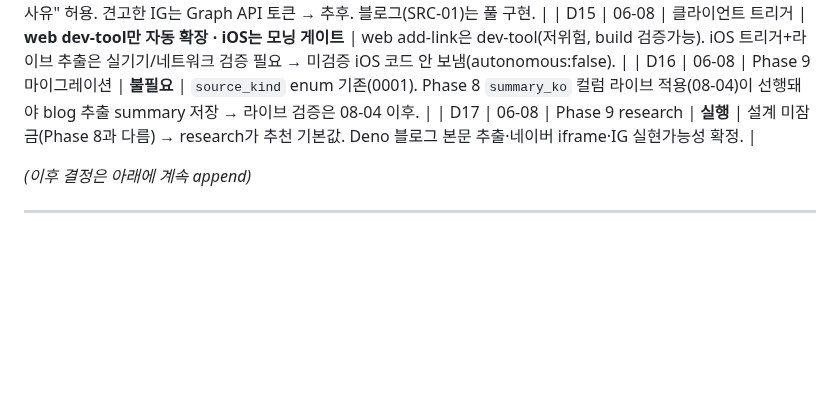
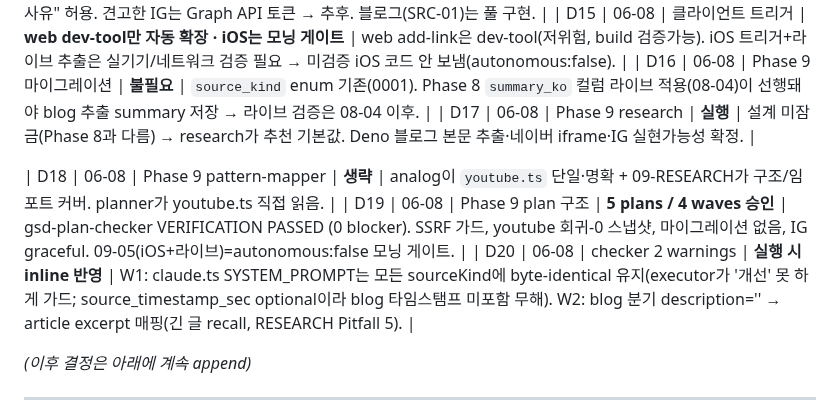
Before and after one commit to SerendipityLife/MOAJOA, a Markdown page: .planning/AUTONOMOUS-LOG-2026-06-08.md, the part around the change. Rendered like a GitHub page; blank space fills up the shorter version.

Commit message:
docs(09): plan source-breadth — 5 plans/4 waves (checker PASSED)
- 09-RESEARCH: deno-dom WASM + readability, naver PostView, IG graceful
- 09-01 foundation (SourceContent + SSRF guard + instagram graceful + claude sourceKind)
- 09-02 blog.ts adapter · 09-03 index.ts source-router · 09-04 web dev-tool trigger
- 09-05 [autonomous:false] iOS trigger + 라이브 스팟체크 (모닝, deps 08-04)
- AUTONOMOUS-LOG D18~D20 (W1/W2 inline 반영 예정)

SRC-01/02 매핑, 마이그레이션 없음(source_kind 기존), youtube 회귀-0.

Co-Authored-By: Claude Opus 4.8 <noreply@anthropic.com>

```diff
--- a/.planning/AUTONOMOUS-LOG-2026-06-08.md
+++ b/.planning/AUTONOMOUS-LOG-2026-06-08.md
@@ -35,6 +35,10 @@
 | D16 | 06-08 | Phase 9 마이그레이션 | **불필요** | `source_kind` enum 기존(0001). Phase 8 `summary_ko` 컬럼 라이브 적용(08-04)이 선행돼야 blog 추출 summary 저장 → 라이브 검증은 08-04 이후. |
 | D17 | 06-08 | Phase 9 research | **실행** | 설계 미잠금(Phase 8과 다름) → research가 추천 기본값. Deno 블로그 본문 추출·네이버 iframe·IG 실현가능성 확정. |
 
+| D18 | 06-08 | Phase 9 pattern-mapper | **생략** | analog이 `youtube.ts` 단일·명확 + 09-RESEARCH가 구조/임포트 커버. planner가 youtube.ts 직접 읽음. |
+| D19 | 06-08 | Phase 9 plan 구조 | **5 plans / 4 waves 승인** | gsd-plan-checker VERIFICATION PASSED (0 blocker). SSRF 가드, youtube 회귀-0 스냅샷, 마이그레이션 없음, IG graceful. 09-05(iOS+라이브)=autonomous:false 모닝 게이트. |
+| D20 | 06-08 | checker 2 warnings | **실행 시 inline 반영** | W1: claude.ts SYSTEM_PROMPT는 모든 sourceKind에 byte-identical 유지(executor가 '개선' 못 하게 가드; source_timestamp_sec optional이라 blog 타임스탬프 미포함 무해). W2: blog 분기 description='' → article excerpt 매핑(긴 글 recall, RESEARCH Pitfall 5). |
+
 *(이후 결정은 아래에 계속 append)*
 
 ---
```
